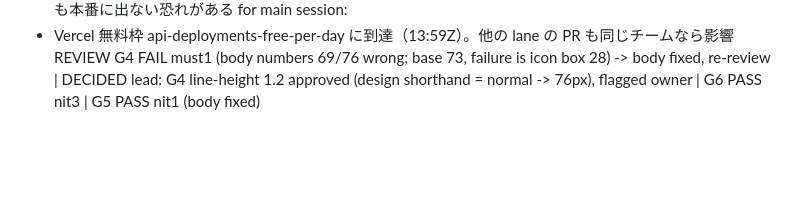
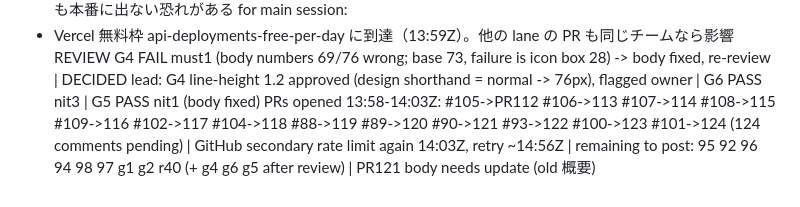
Before and after one commit to kouiso/sudden-death-generator, a Markdown page: lane-notes.md, the part around the change. GitHub-like rendering; blank space fills up the shorter version.

Commit message:
notes: PRs opened, rate limit

```diff
--- a/lane-notes.md
+++ b/lane-notes.md
@@ -102,3 +102,4 @@ needs owner (added):
 for main session:
 - Vercel 無料枠 api-deployments-free-per-day に到達（13:59Z）。他の lane の PR も同じチームなら影響
 REVIEW G4 FAIL must1 (body numbers 69/76 wrong; base 73, failure is icon box 28) -> body fixed, re-review | DECIDED lead: G4 line-height 1.2 approved (design shorthand = normal -> 76px), flagged owner | G6 PASS nit3 | G5 PASS nit1 (body fixed)
+PRs opened 13:58-14:03Z: #105->PR112 #106->113 #107->114 #108->115 #109->116 #102->117 #104->118 #88->119 #89->120 #90->121 #93->122 #100->123 #101->124 (124 comments pending) | GitHub secondary rate limit again 14:03Z, retry ~14:56Z | remaining to post: 95 92 96 94 98 97 g1 g2 r40 (+ g4 g6 g5 after review) | PR121 body needs update (old 概要)
```
